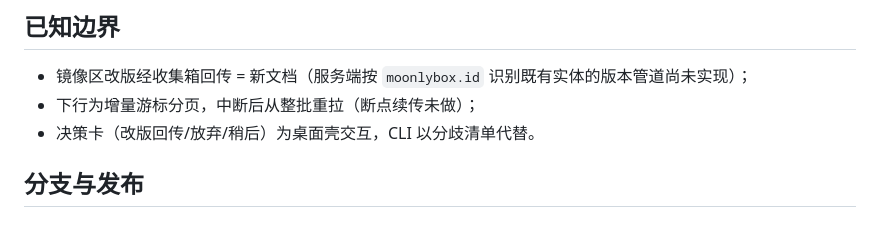
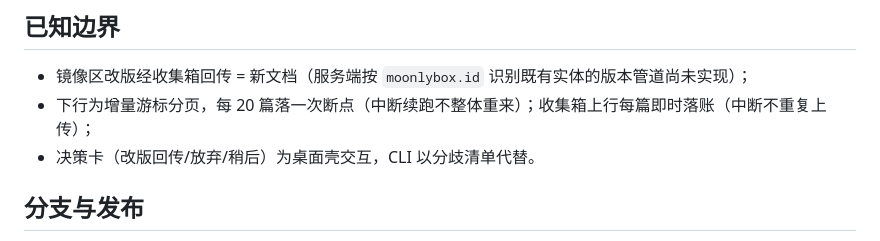
Before and after one commit to moonlybox/moonlybox-desktop, a Markdown page: README.md, the part around the change. Rendered like a GitHub page.

Commit message:
docs(readme): 已知边界同步——断点续传已落地（20 篇/批断点+上行即时落账）

```diff
--- a/README.md
+++ b/README.md
@@ -92,7 +92,7 @@ bun tests/keyring.e2e.ts         # 系统钥匙串
 ## 已知边界
 
 - 镜像区改版经收集箱回传 = 新文档（服务端按 `moonlybox.id` 识别既有实体的版本管道尚未实现）；
-- 下行为增量游标分页，中断后从整批重拉（断点续传未做）；
+- 下行为增量游标分页，每 20 篇落一次断点（中断续跑不整体重来）；收集箱上行每篇即时落账（中断不重复上传）；
 - 决策卡（改版回传/放弃/稍后）为桌面壳交互，CLI 以分歧清单代替。
 
 ## 分支与发布
```
